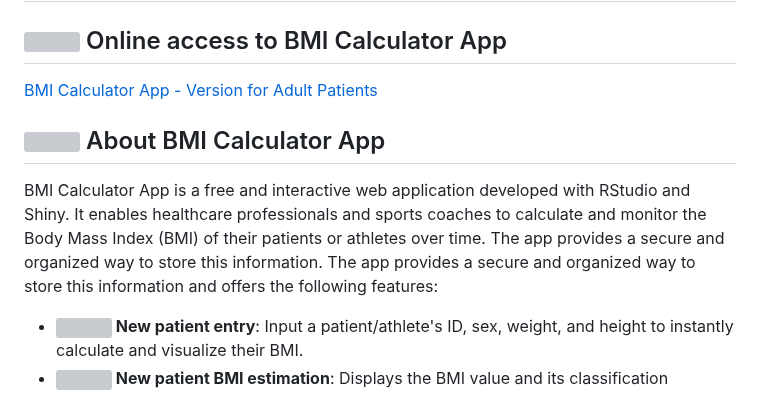
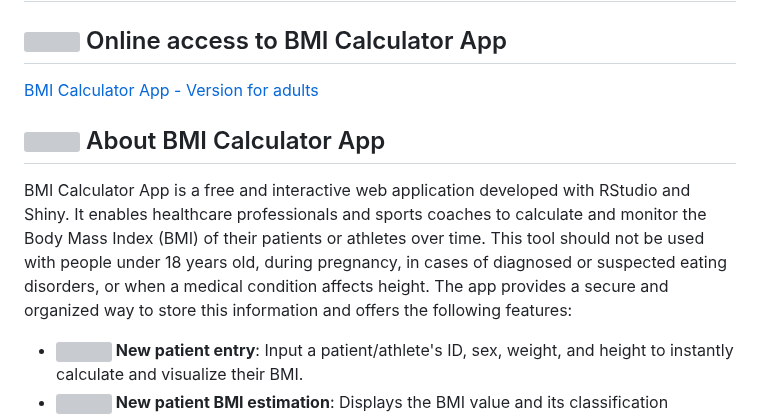
Before and after one commit to EasySportsApps/BMICalculatorApp, a Markdown page: README.md, the part around the change. Rendered like a GitHub page; grey boxes are pictures that could not be loaded.

```diff
--- a/README.md
+++ b/README.md
@@ -2,11 +2,11 @@
 
 ## <img src="https://img.icons8.com/ios-filled/24/000000/internet.png"/> Online access to BMI Calculator App
 
-[BMI Calculator App - Version for Adult Patients](https://easysportsapps.shinyapps.io/bmicalculatorapp/)
+[BMI Calculator App - Version for adults](https://easysportsapps.shinyapps.io/bmicalculatorapp/)
 
 ## <img src="https://img.icons8.com/ios-filled/24/000000/document.png"/> About BMI Calculator App
 
-BMI Calculator App is a free and interactive web application developed with RStudio and Shiny. It enables healthcare professionals and sports coaches to calculate and monitor the Body Mass Index (BMI) of their patients or athletes over time. The app provides a secure and organized way to store this information. The app provides a secure and organized way to store this information and offers the following features:
+BMI Calculator App is a free and interactive web application developed with RStudio and Shiny. It enables healthcare professionals and sports coaches to calculate and monitor the Body Mass Index (BMI) of their patients or athletes over time. This tool should not be used with people under 18 years old, during pregnancy, in cases of diagnosed or suspected eating disorders, or when a medical condition affects height. The app provides a secure and organized way to store this information and offers the following features:
 
 - **<img src="https://img.icons8.com/ios-filled/24/000000/add-user-male.png"/>  New patient entry**: Input a patient/athlete's ID, sex, weight, and height to instantly calculate and visualize their BMI.
 - **<img src="https://img.icons8.com/ios-filled/24/000000/calculator.png"/> New patient BMI estimation**: Displays the BMI value and its classification according to the World Health Organization (WHO) standards.
```
